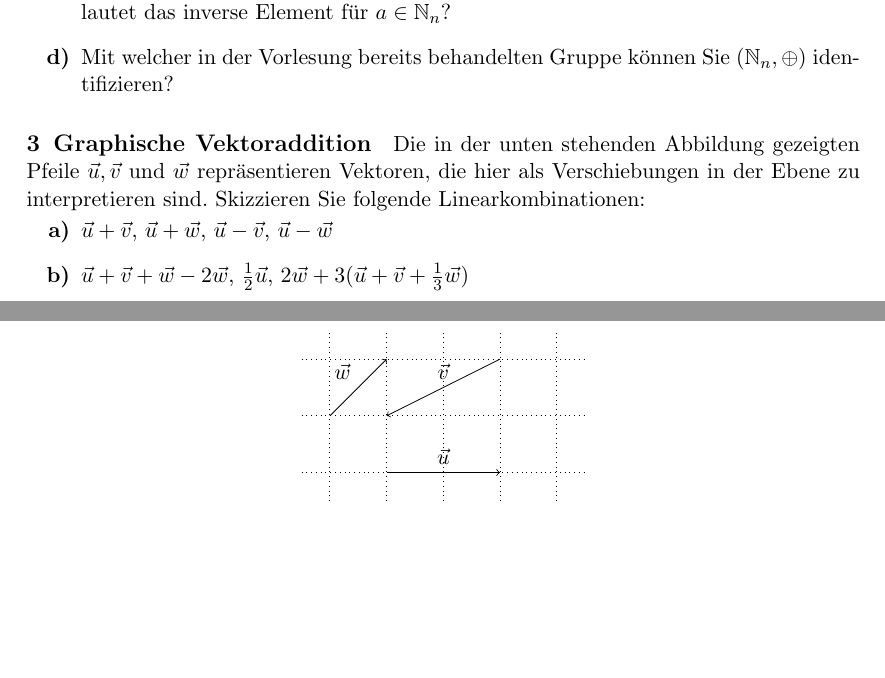
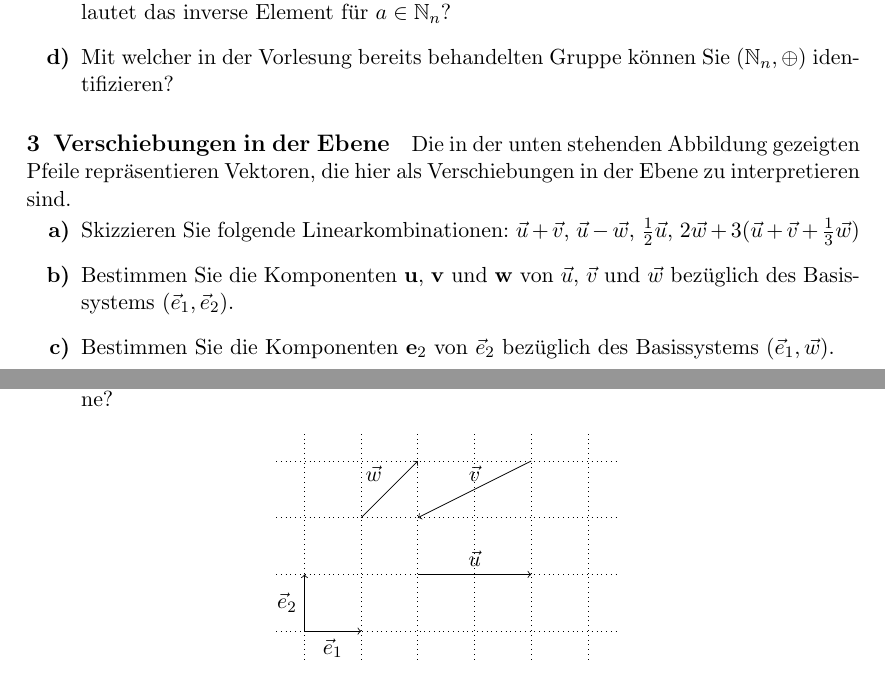
Before and after one commit to dseuss/mathmethWS15, a LaTeX document (ex1.tex): two parts of pages 1 and 2 of 2, joined at a grey line, cut so that both start at the same text, the shorter picture padded with empty space. Compiled offline with pdfLaTeX.

Commit message:
Add some more to 1.3

```diff
--- a/ex1.tex
+++ b/ex1.tex
@@ -9,6 +9,7 @@
 \newcommand{\uu}{\vec{u}}
 \newcommand{\vv}{\vec{v}}
 \newcommand{\ww}{\vec{w}}
+\newcommand{\ee}{\vec{e}}
 
 \begin{document}
 \maketitle
@@ -57,12 +58,13 @@ a \oplus b = \mod_n(a + b).
 \end{subex}
 
 
-\section{Graphische Vektoraddition}
-Die in der unten stehenden Abbildung gezeigten Pfeile $\uu, \vv$ und $\ww$ repräsentieren Vektoren, die hier als Verschiebungen in der Ebene zu interpretieren sind.
-Skizzieren Sie folgende Linearkombinationen:
+\section{Verschiebungen in der Ebene}
+Die in der unten stehenden Abbildung gezeigten Pfeile repräsentieren Vektoren, die hier als Verschiebungen in der Ebene zu interpretieren sind.
 \begin{subex}
-  \item $\uu + \vv$, $\uu + \ww$, $\uu - \vv$, $\uu - \ww$
-  \item $\uu + \vv + \ww -2\ww$, $\frac{1}{2}\uu$, $2\ww + 3(\uu + \vv + \frac{1}{3}\ww)$
+  \item Skizzieren Sie folgende Linearkombinationen: $\uu + \vv$, $\uu - \ww$, $\frac{1}{2}\uu$, $2\ww + 3(\uu + \vv + \frac{1}{3}\ww)$
+  \item Bestimmen Sie die Komponenten $\mat{u}$, $\mat{v}$ und $\mat{w}$ von $\uu$, $\vv$ und $\ww$ bezüglich des Basissystems $(\ee_1, \ee_2)$.
+  \item Bestimmen Sie die Komponenten $\mat{e}_2$ von $\ee_2$ bezüglich des Basissystems $(\ee_1, \ww)$.
+  \item Warum ist $(\ee_1, \uu)$ kein geeignetes Basissystem für alle Verschiebungen in der Ebene?
 \end{subex}
 \begin{center}
   \begin{tikzpicture}[%
@@ -70,10 +72,13 @@ Skizzieren Sie folgende Linearkombinationen:
     vector/.style={->}
   ]
 
-  \drawgrid{0}{4}{0}{2}
+  \drawgrid{-1}{4}{-1}{2}
   \draw[vector] (1, 0) -- node[above] {$\uu$} ++ (2,0);
   \draw[vector] (3, 2) -- node[above] {$\vv$} ++ (-2,-1);
   \draw[vector] (0, 1) -- node[above left] {$\ww$} ++ (1,1);
+
+  \draw[vector] (-1, -1) -- node[below] {$\ee_1$} ++ (1,0);
+  \draw[vector] (-1, -1) -- node[left] {$\ee_2$} ++ (0,1);
 
   \end{tikzpicture}
 \end{center}
```
